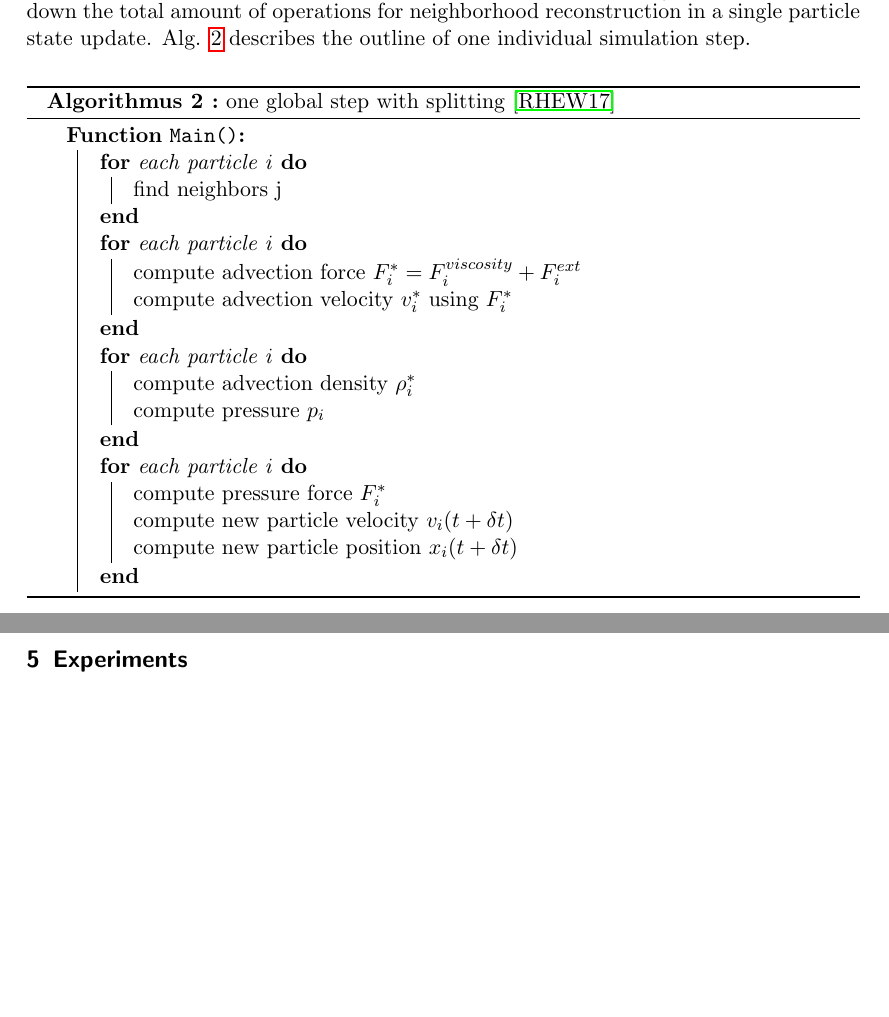
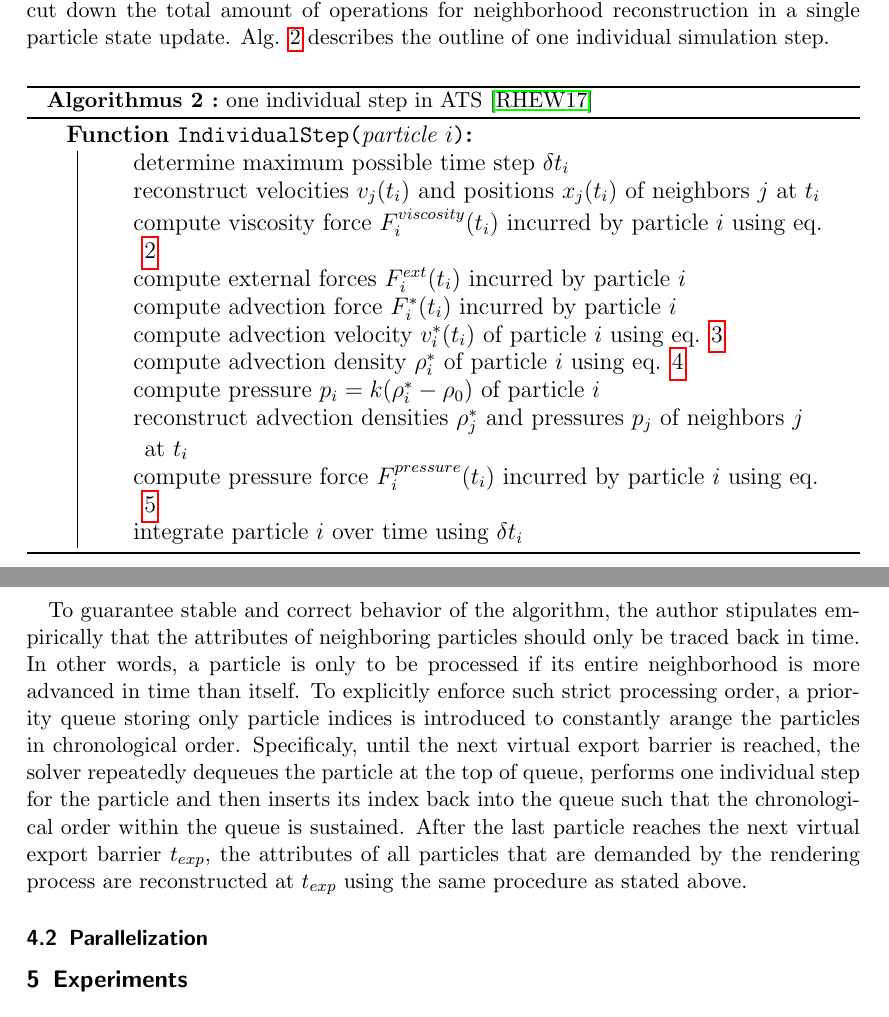
Before and after one commit to Hunger-Prevails/Seminar-Fluid-Animation, a LaTeX document (template.tex): two parts of pages 6 and 7 of 7 before the commit and two parts of pages 6 and 7 of 8 after it, joined at a grey line, cut so that both start at the same text, the shorter picture padded with empty space. Compiled offline with pdfLaTeX.

Commit message:
towards 8 pages

```diff
--- a/template.tex
+++ b/template.tex
@@ -174,33 +176,38 @@ Similar to alg. \ref{alg1}, one step of integration for an individual particle h
 \end{itemize}
-Since velocity and position can be directly pushed forth or back in time under the symplectic Euler scheme, velocities $ v_{j} $ and positions $ x_{j} $ of neighboring particles $j$ are reconstructed at the current time stamp $ t_{i} $ to facilitate computation of viscosity force of the current particle. Since the second term in eq. \ref{eq4} approximates the temporal derivative of density, advection densities $ \rho_{j}^{*} $ of neighboring particles $j$ can be direcly pushed forth or back in time to facilitate computation of pressure force. The pressure $ p_{j} $ of neighboring particles at the current time stamp $ t_{i} $can be computed as usual since they do not induce a high expense. Since the reconstruction of the advection velocities $ v_{j}^{*} $ of neighboring particles could be costly, we may assume that the author replaces $ v_{j}^{*}(t) $ with $ v_{j}(t) $ to cut down the total amount of operations for neighborhood reconstruction in a single particle state update. Alg. \ref{alg2} describes the outline of one individual simulation step.
 
+Since velocity and position can be directly pushed forth or back in time under the symplectic Euler scheme, velocities $ v_{j} $ and positions $ x_{j} $ of neighboring particles $j$ are reconstructed at the current time stamp $ t_{i} $ to facilitate computation of viscosity force of the current particle. Since the second term in eq. \ref{eq4} approximates the temporal derivative of density, advection densities $ \rho_{j}^{*} $ of neighboring particles $j$ can be direcly pushed forth or back in time to facilitate computation of pressure force. The pressure $ p_{j} $ of neighboring particles at the current time stamp $ t_{i} $ can be computed as usual since they do not induce a high expense. Since the reconstruction of the advection velocities $ v_{j}^{*} $ of neighboring particles could be costly, we may assume that the author replaces $ v_{j}^{*}(t_{i}) $ with $ v_{j}(t_{i}) $ to cut down the total amount of operations for neighborhood reconstruction in a single particle state update. Alg. \ref{alg2} describes the outline of one individual simulation step.
+
+\large
 \vskip 0.2in
 \begin{algorithm}[H]
-	\caption{\label{alg2} one global step with splitting \cite{reinhardt2017fully}}
+	\caption{\label{alg2} one individual step in ATS \cite{reinhardt2017fully}}
 	\DontPrintSemicolon
 	\SetAlgoLined
-	\SetKwFunction{FMain}{Main}
+	\SetKwFunction{FMain}{IndividualStep}
 	\SetKwProg{Fn}{Function}{:}{}
-	\Fn{\FMain{}}{
-		\For{each particle i}{
-			find neighbors j\;
-		}
-		\For{each particle i}{
-			compute advection force $ F_{i}^{*} = F_{i}^{viscosity} + F_{i}^{ext} $\;
-			compute advection velocity $ v_{i}^{*} $ using $ F_{i}^{*} $\;
-		}
-		\For{each particle i}{
-			compute advection density $ \rho_{i}^{*} $\;
-			compute pressure $ p_{i} $\;
-		}
-		\For{each particle i}{
-			compute pressure force $ F_{i}^{*} $\;
-			compute new particle velocity $ v_{i}(t + \delta t) $\;
-			compute new particle position $ x_{i}(t + \delta t) $\;
-		}
+	\Fn{\FMain{particle $i$}}{
+		\Indp
+		determine maximum possible time step $ \delta t_{i} $\;
+		reconstruct velocities $ v_{j}(t_{i}) $ and positions $ x_{j}(t_{i}) $ of neighbors $j$ at $t_{i}$\;
+		compute viscosity force $ F_{i}^{viscosity}(t_{i}) $ incurred by particle $i$ using eq. \ref{eq2}\;
+		compute external forces $ F_{i}^{ext}(t_{i}) $ incurred by particle $i$\;
+		compute advection force $ F_{i}^{*}(t_{i}) $ incurred by particle $i$\;
+		compute advection velocity $ v_{i}^{*}(t_{i}) $ of particle $i$ using eq. \ref{eq3}\;
+		compute advection density $ \rho_{i}^{*} $ of particle $i$ using eq. \ref{eq4}\;
+		compute pressure $ p_{i} = k(\rho_{i}^{*} - \rho_{0}) $ of particle $i$\;
+		reconstruct advection densities $ \rho_{j}^{*} $ and pressures $ p_{j} $ of neighbors $j$ at $t_{i}$\;
+		compute pressure force $ F_{i}^{pressure}(t_{i}) $ incurred by particle $i$ using eq. \ref{eq5}\;
+		integrate particle $i$ over time using $ \delta t_{i} $\;
 	}
 \end{algorithm}
 \vskip 0.2in
+\normalsize
+
+To guarantee stable and correct behavior of the algorithm, the author stipulates empirically that the attributes of neighboring particles should only be traced back in time. In other words, a particle is only to be processed if its entire neighborhood is more advanced in time than itself. To explicitly enforce such strict processing order, a priority queue storing only particle indices is introduced to constantly arange the particles in chronological order. Specificaly, until the next virtual export barrier is reached, the solver repeatedly dequeues the particle at the top of queue, performs one individual step for the particle and then inserts its index back into the queue such that the chronological order within the queue is sustained. After the last particle reaches the next virtual export barrier $t_{exp}$, the attributes of all particles that are demanded by the rendering process are reconstructed at $t_{exp}$ using the same procedure as stated above.
+
+\subsection{Parallelization}
+
+
 
 \section{Experiments}
 
```
Also changed, not shown: template.tex (16 more changed lines).
